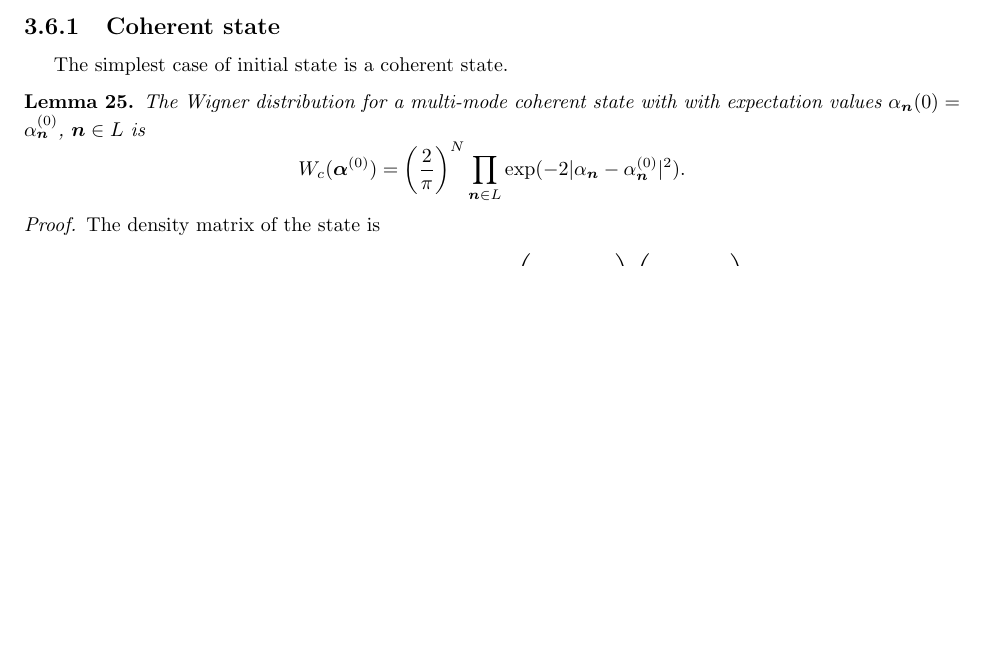
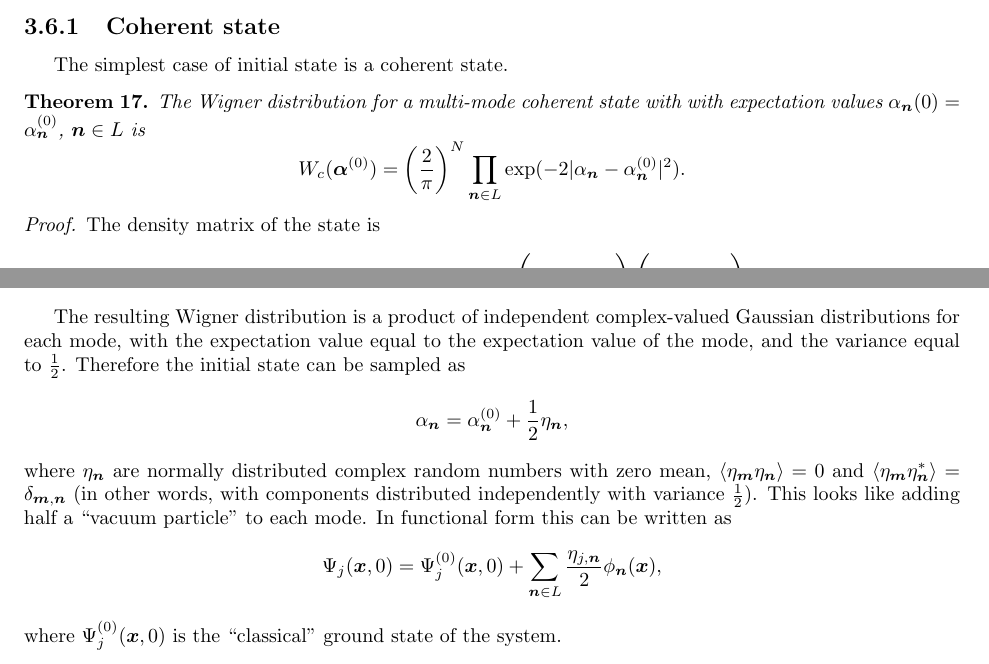
Before and after one commit to fjarri/thesis, a LaTeX document (notes.tex, which reads chapters/wigner-bec/initial-states.tex): part of page 43 of 63 before the commit and two parts of pages 43 and 44 of 63 after it, the two joined at a grey line, cut so that both start at the same text, the shorter picture padded with empty space. Compiled offline with pdfLaTeX.

Commit message:
chapters/wigner-bec/initial-states: added sampling formulas for coherent state

```diff
--- a/chapters/wigner-bec/initial-states.tex
+++ b/chapters/wigner-bec/initial-states.tex
@@ -6,7 +6,7 @@
 
 The simplest case of initial state is a coherent state.
 
-\begin{lemma}
+\begin{theorem}
 The Wigner distribution for a multi-mode coherent state with with expectation values
 $\alpha_{\nvec}(0) = \alpha_{\nvec}^{(0)}$, $\nvec \in L$ is
 \[
@@ -14,7 +14,7 @@ $\alpha_{\nvec}(0) = \alpha_{\nvec}^{(0)}$, $\nvec \in L$ is
 	= \left( \frac{2}{\pi} \right)^N \prod_{\nvec \in L}
 		\exp(-2 |\alpha_{\nvec} - \alpha_{\nvec}^{(0)}|^2).
 \]
-\end{lemma}
+\end{theorem}
 \begin{proof}
 The density matrix of the state is
 \[
@@ -112,3 +112,23 @@ Finally, Wigner function is
 \end{split}
 \end{equation*}
 \end{proof}
+
+The resulting Wigner distribution is a product of independent complex-valued Gaussian distributions for each mode,
+with the expectation value equal to the expectation value of the mode,
+and the variance equal to $\frac{1}{2}$.
+Therefore the initial state can be sampled as
+\[
+	\alpha_{\nvec} = \alpha_{\nvec}^{(0)} + \frac{1}{2} \eta_{\nvec},
+\]
+where $\eta_{\nvec}$ are normally distributed complex random numbers with zero mean,
+$\langle \eta_{\mvec} \eta_{\nvec} \rangle = 0$ and
+$\langle \eta_{\mvec} \eta_{\nvec}^* \rangle = \delta_{\mvec,\nvec}$
+(in other words, with components distributed independently with variance $\frac{1}{2}$).
+This looks like adding half a ``vacuum particle'' to each mode.
+In functional form this can be written as
+\[
+	\Psi_j(\xvec, 0)
+	= \Psi_j^{(0)}(\xvec, 0)
+		+ \sum_{\nvec \in L} \frac{\eta_{j,\nvec}}{2} \phi_{\nvec}(\xvec),
+\]
+where $\Psi_j^{(0)}(\xvec, 0)$ is the ``classical'' ground state of the system.
```
